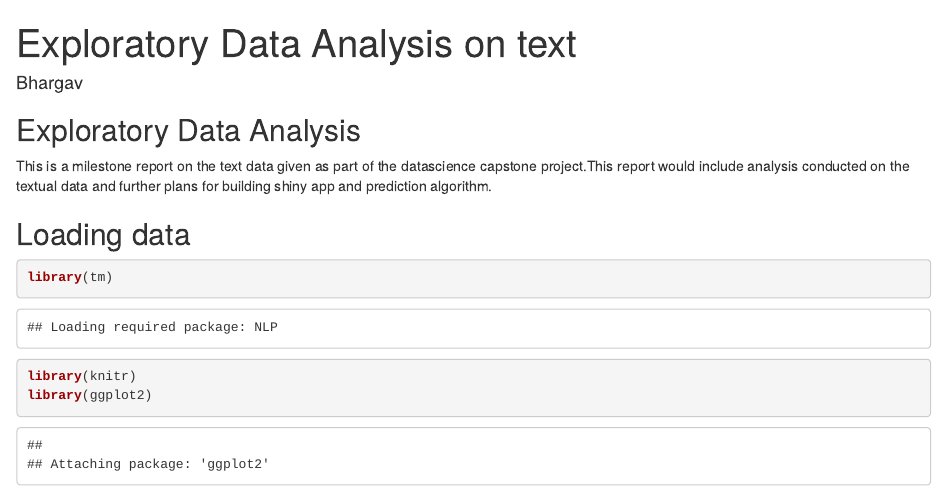
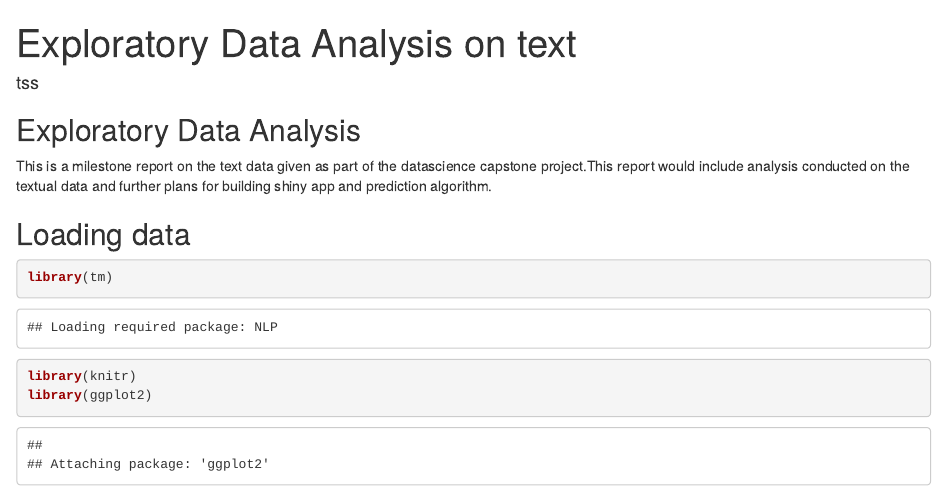
Before and after one commit to 1finebloke/Word-Predictor, an R Markdown document (EDA_predict.Rmd): the page in a window 1100 px wide, from its top. Rendered offline with R 4.5, knitr and Pandoc, with nearby package versions; some code elsewhere in the file could not run offline.

Commit message:
Update EDA_predict.Rmd

```diff
--- a/EDA_predict.Rmd
+++ b/EDA_predict.Rmd
@@ -1,6 +1,6 @@
 ---
 title: "Exploratory Data Analysis on text"
-author: "Bhargav"
+author: "tss"
 output: html_document
 ---
 ## Exploratory Data Analysis
```
